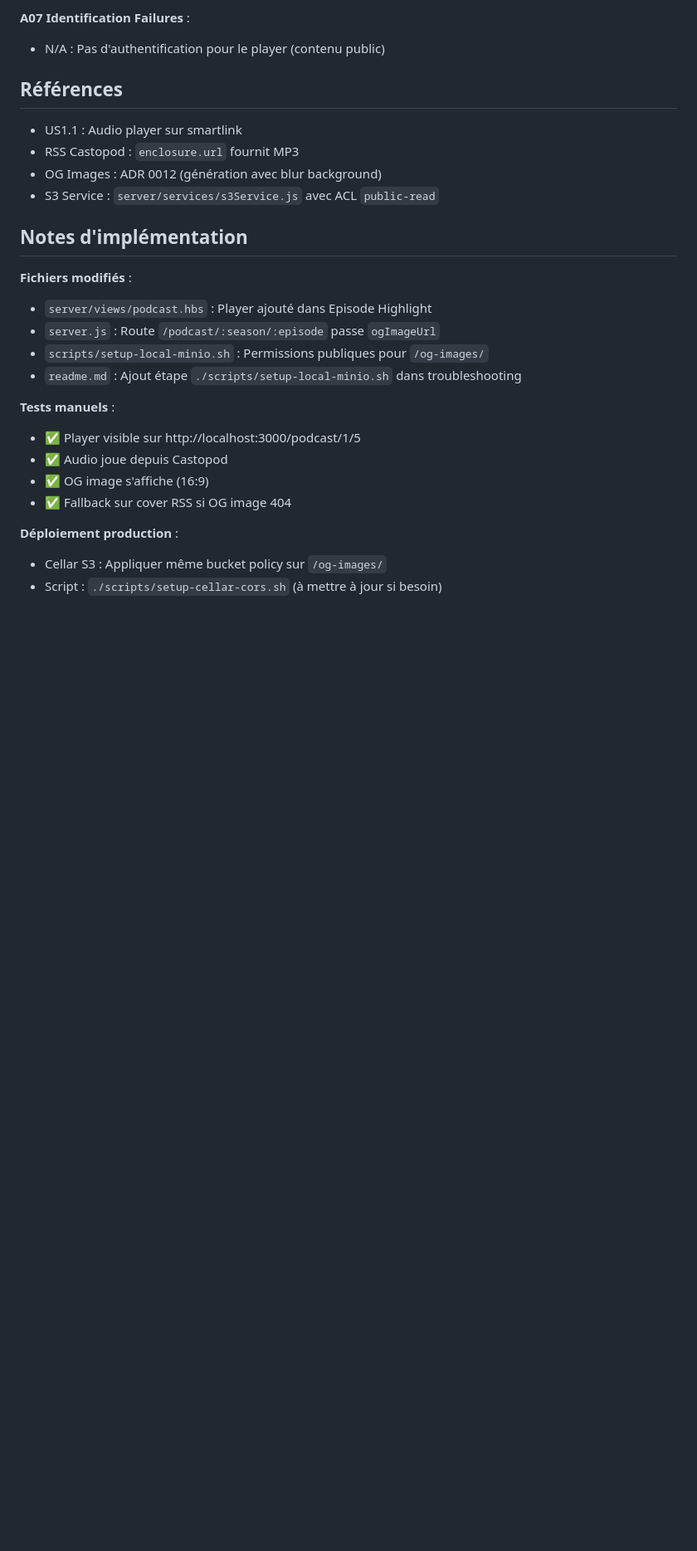
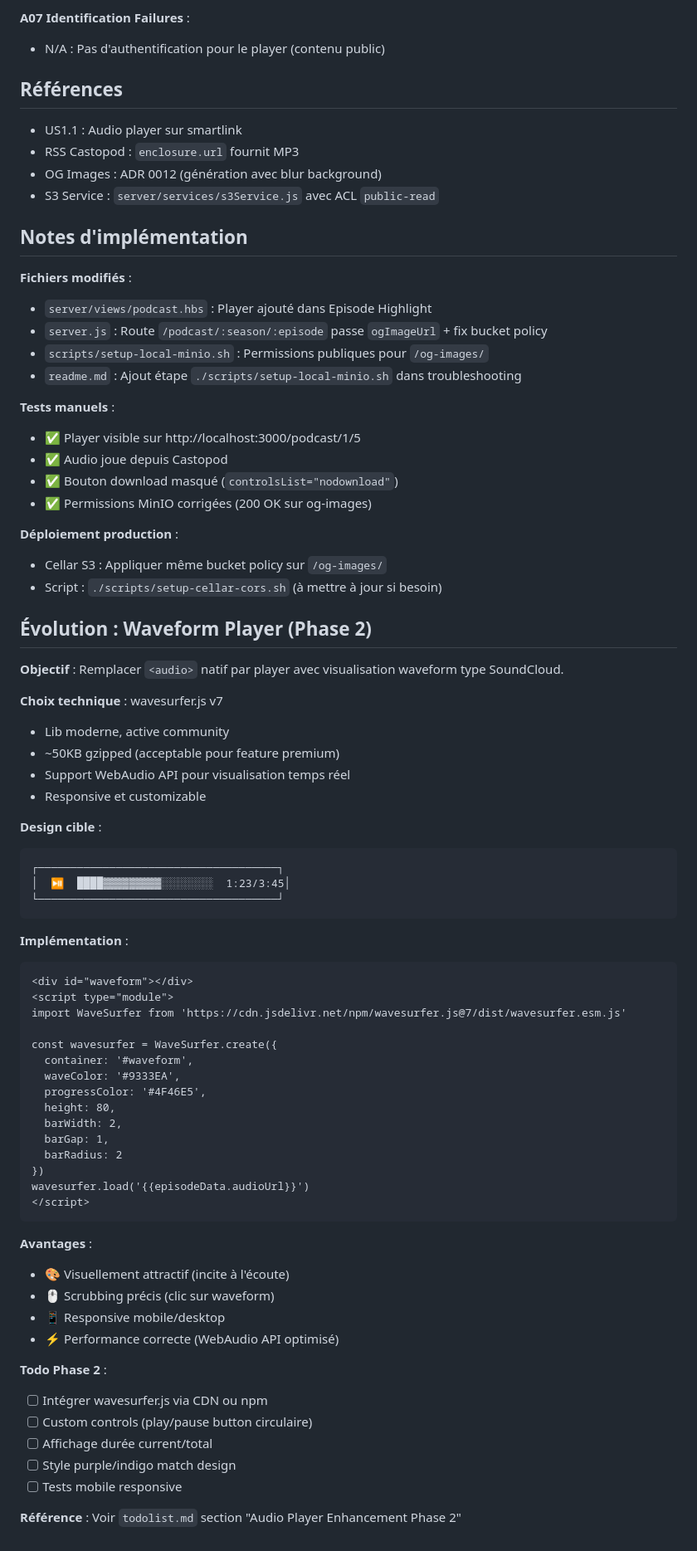
Before and after one commit to thedamfr/sale-wall, a Markdown page: documentation/adr/adr_0013_audio_player_smartlink.md, the part around the change. Shown at 83% size. Rendered like a GitHub page; blank space fills up the shorter version.

````diff
--- a/documentation/adr/adr_0013_audio_player_smartlink.md
+++ b/documentation/adr/adr_0013_audio_player_smartlink.md
@@ -144,16 +144,67 @@ Les smartlinks `/podcast/:season/:episode` affichent les boutons vers les platef
 
 **Fichiers modifiés** :
 - `server/views/podcast.hbs` : Player ajouté dans Episode Highlight
-- `server.js` : Route `/podcast/:season/:episode` passe `ogImageUrl`
+- `server.js` : Route `/podcast/:season/:episode` passe `ogImageUrl` + fix bucket policy
 - `scripts/setup-local-minio.sh` : Permissions publiques pour `/og-images/`
 - `readme.md` : Ajout étape `./scripts/setup-local-minio.sh` dans troubleshooting
 
 **Tests manuels** :
 - ✅ Player visible sur http://localhost:3000/podcast/1/5
 - ✅ Audio joue depuis Castopod
-- ✅ OG image s'affiche (16:9)
-- ✅ Fallback sur cover RSS si OG image 404
+- ✅ Bouton download masqué (`controlsList="nodownload"`)
+- ✅ Permissions MinIO corrigées (200 OK sur og-images)
 
 **Déploiement production** :
 - Cellar S3 : Appliquer même bucket policy sur `/og-images/`
 - Script : `./scripts/setup-cellar-cors.sh` (à mettre à jour si besoin)
+
+## Évolution : Waveform Player (Phase 2)
+
+**Objectif** : Remplacer `<audio>` natif par player avec visualisation waveform type SoundCloud.
+
+**Choix technique** : wavesurfer.js v7
+- Lib moderne, active community
+- ~50KB gzipped (acceptable pour feature premium)
+- Support WebAudio API pour visualisation temps réel
+- Responsive et customizable
+
+**Design cible** :
+```
+┌─────────────────────────────────────┐
+│  ⏯  ████▓▓▓▓▓▓▓▓▓░░░░░░░░  1:23/3:45│
+└─────────────────────────────────────┘
+```
+
+**Implémentation** :
+```html
+<div id="waveform"></div>
+<script type="module">
+import WaveSurfer from 'https://cdn.jsdelivr.net/npm/wavesurfer.js@7/dist/wavesurfer.esm.js'
+
+const wavesurfer = WaveSurfer.create({
+  container: '#waveform',
+  waveColor: '#9333EA',
+  progressColor: '#4F46E5',
+  height: 80,
+  barWidth: 2,
+  barGap: 1,
+  barRadius: 2
+})
+wavesurfer.load('{{episodeData.audioUrl}}')
+</script>
+```
+
+**Avantages** :
+- 🎨 Visuellement attractif (incite à l'écoute)
+- 🖱️ Scrubbing précis (clic sur waveform)
+- 📱 Responsive mobile/desktop
+- ⚡ Performance correcte (WebAudio API optimisé)
+
+**Todo Phase 2** :
+- [ ] Intégrer wavesurfer.js via CDN ou npm
+- [ ] Custom controls (play/pause button circulaire)
+- [ ] Affichage durée current/total
+- [ ] Style purple/indigo match design
+- [ ] Tests mobile responsive
+
+**Référence** : Voir `todolist.md` section "Audio Player Enhancement Phase 2"
````
Also changed, not shown: todolist.md (+44 -1 lines).
